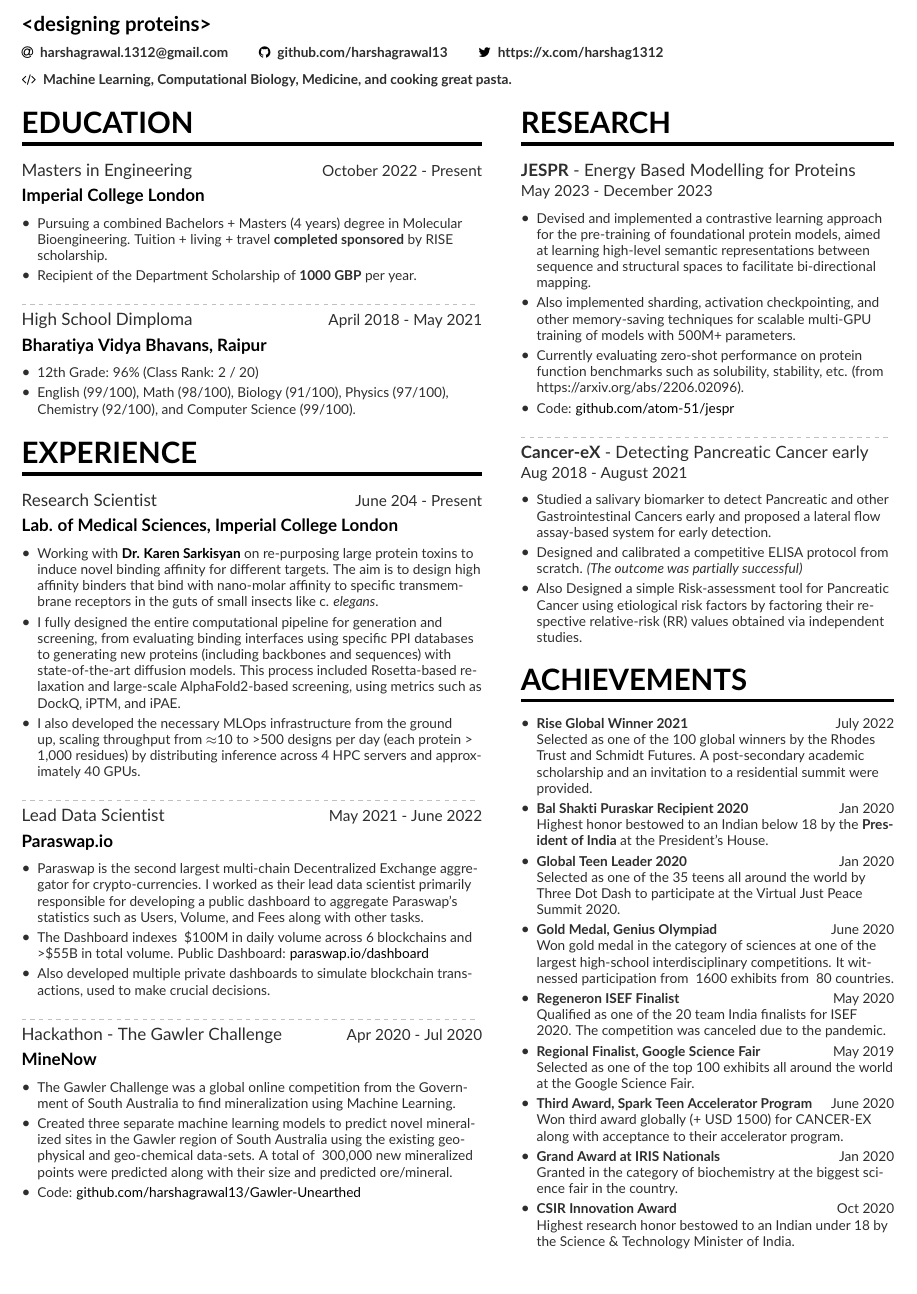
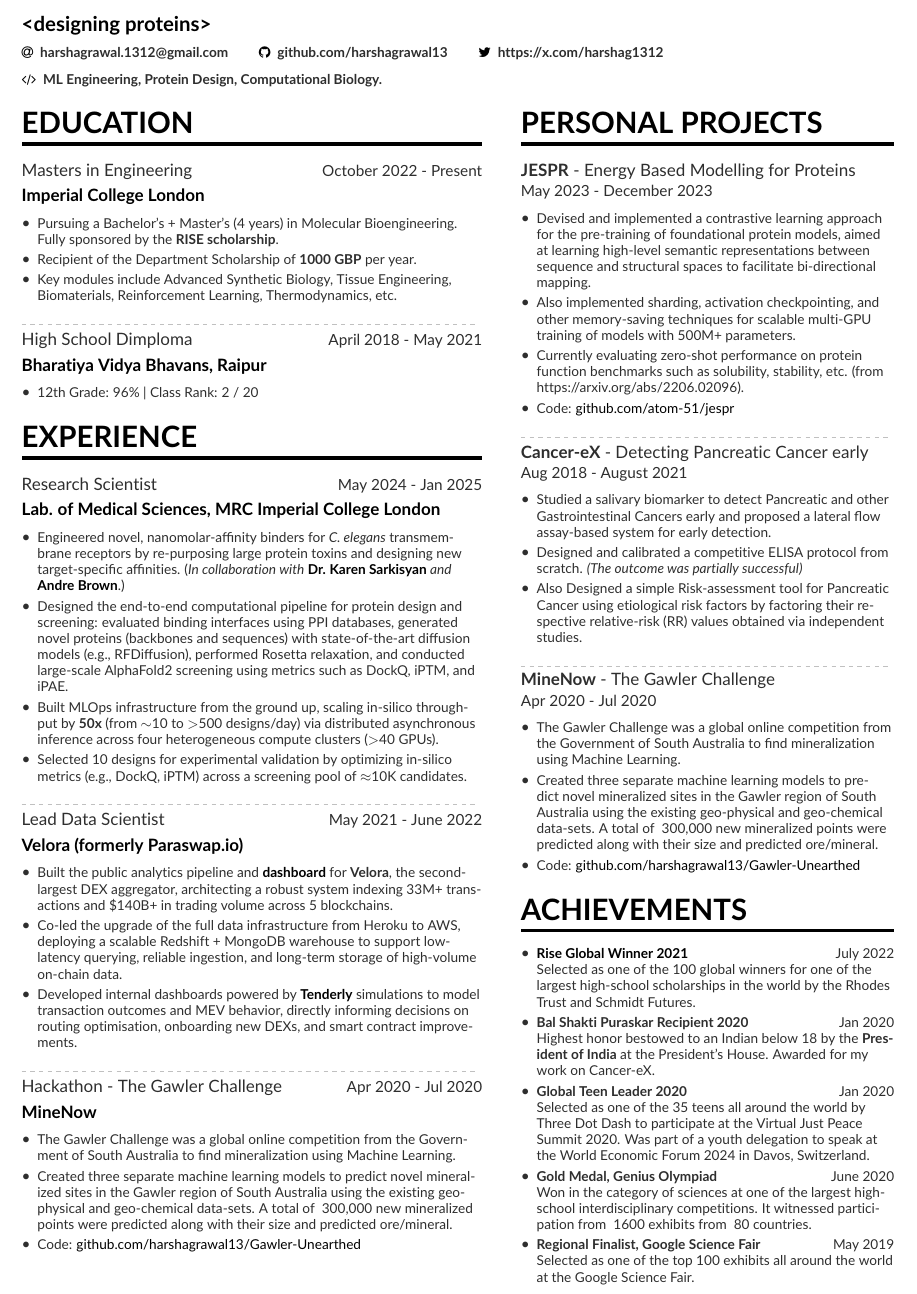
Before and after one commit to harshagrawal13/harshagrawal13, a LaTeX CV (resume.tex): part of the page, cut so that both start at the same text. Compiled offline with pdfLaTeX.

Commit message:
refactor: update experiences and personal projects

```diff
--- a/resume.tex
+++ b/resume.tex
@@ -39,8 +37,9 @@
     \twitter{https://x.com/harshag1312}
 }
 
+% Maybe I should add my current experience here.
 \skillsinfo{
-    \code{Machine Learning, Computational Biology, Medicine, and cooking great pasta.}
+    \code{ML Engineering, Protein Design, Computational Biology.}
 }
 \begin{fullwidth}
     \makecvheader
@@ -56,7 +55,7 @@
         \dimexpr1pt-\baselineskip
     }
     \raggedright{
-        \cvsection{Research}
+        \cvsection{Personal Projects}
         \cvevent{\textbf{JESPR} - Energy Based Modelling for Proteins}{}{  May 2023 - December 2023}{}
         \begin{itemize}
             \item Devised and implemented a contrastive learning approach for the pre-training of foundational protein models, aimed at learning high-level semantic representations between sequence and structural spaces to facilitate bi-directional mapping.
@@ -74,25 +73,26 @@
             \item Also Designed a simple Risk-assessment tool for Pancreatic Cancer using etiological risk factors by factoring their respective relative-risk (RR) values obtained via independent studies.
         \end{itemize}
 
+        \divider
+
+        \cvevent{\textbf{MineNow} - The Gawler Challenge}{}{\\ Apr 2020 - Jul 2020}{}
+        \begin{itemize}
+            \item The Gawler Challenge was a global online competition from the Government of South Australia to find mineralization using Machine Learning.
+            \item Created three separate machine learning models to predict novel mineralized sites in the Gawler region of South Australia using the existing geo-physical and geo-chemical data-sets. A total of ~300,000 new mineralized points were predicted along with their size and predicted ore/mineral.
+            \item Code: \href{https://github.com/harshagrawal13/Gawler-Unearthed}{github.com/harshagrawal13/Gawler-Unearthed}
+        \end{itemize}
+
         \cvsection{Achievements}
         \begin{itemize}
-            \cvitem{{Rise Global Winner 2021}}{July 2022}{Selected as one of the 100 global winners by the Rhodes Trust and Schmidt Futures. A post-secondary academic scholarship and an invitation to a residential summit were provided.},
+            \cvitem{\href{https://www.rhodeshouse.ox.ac.uk/about/rise/}{\textbf{Rise Global Winner 2021}}}{July 2022}{Selected as one of the 100 global winners for one of the largest high-school scholarships in the world by the Rhodes Trust and Schmidt Futures.}
 
-            \cvitem{{Bal Shakti Puraskar Recipient 2020}}{Jan 2020}{Highest honor bestowed to an Indian below 18 by the \textbf{President of India} at the President's House.}
+            \cvitem{{Bal Shakti Puraskar Recipient 2020}}{Jan 2020}{Highest honor bestowed to an Indian below 18 by the \textbf{President of India} at the President's House. Awarded for my work on Cancer-eX.}
 
-            \cvitem{Global Teen Leader 2020}{Jan 2020}{Selected as one of the 35 teens all around the world by Three Dot Dash to participate at the Virtual Just Peace Summit 2020.}
+            \cvitem{Global Teen Leader 2020}{Jan 2020}{Selected as one of the 35 teens all around the world by Three Dot Dash to participate at the Virtual Just Peace Summit 2020. Was part of a youth delegation to speak at the World Economic Forum 2024 in Davos, Switzerland.}
 
-            \cvitem{Gold Medal, Genius Olympiad}{June 2020}{Won gold medal in the category of sciences at one of the largest high-school interdisciplinary competitions. It witnessed participation from ~1600 exhibits from ~80 countries.}
-
-            \cvitem{Regeneron ISEF Finalist}{May 2020}{Qualified as one of the 20 team India finalists for ISEF 2020. The competition was canceled due to the pandemic.}
+            \cvitem{Gold Medal, Genius Olympiad}{June 2020}{Won in the category of sciences at one of the largest high-school interdisciplinary competitions. It witnessed participation from ~1600 exhibits from ~80 countries.}
 
             \cvitem{Regional Finalist, Google Science Fair}{May 2019}{Selected as one of the top 100 exhibits all around the world at the Google Science Fair.}
-
-            \cvitem{Third Award, Spark Teen Accelerator Program}{June 2020}{Won third award globally (+ USD 1500) for CANCER-EX along with acceptance to their accelerator program.}
-
-            \cvitem{Grand Award at IRIS Nationals}{Jan 2020}{Granted in the category of biochemistry at the biggest science fair in the country.}
-
-            \cvitem{CSIR Innovation Award}{Oct 2020}{Highest research honor bestowed to an Indian under 18 by the Science \& Technology Minister of India.}
 
         \end{itemize}
 
@@ -103,29 +103,30 @@
 
 \cvevent{Masters in Engineering}{Imperial College London}{October 2022 - Present}{}
 \begin{itemize}
-    \item Pursuing a combined Bachelors + Masters (4 years) degree in Molecular Bioengineering. Tuition + living + travel \textbf{completed sponsored} by RISE scholarship.
+    \item Pursuing a Bachelor's + Master's (4 years) in Molecular Bioengineering. Fully sponsored by the \textbf{RISE scholarship}.
     \item Recipient of the Department Scholarship of \textbf{1000 GBP} per year.
+    \item Key modules include Advanced Synthetic Biology, Tissue Engineering, Biomaterials, Reinforcement Learning, Thermodynamics, etc.
 \end{itemize}
 \divider
 \cvevent{High School Dimploma}{Bharatiya Vidya Bhavans, Raipur}{April 2018 - May 2021}{}
 \begin{itemize}
-    \item 12th Grade: 96\% (Class Rank: 2 / 20)
-    \item English (99/100), Math (98/100), Biology (91/100), Physics (97/100), Chemistry (92/100), and Computer Science (99/100).
+    \item 12th Grade: 96\% | Class Rank: 2 / 20
 \end{itemize}
 
 \cvsection{Experience}
-\cvevent{Research Scientist}{Lab. of Medical Sciences, Imperial College London}{June 204 - Present}{}
+\cvevent{Research Scientist}{Lab. of Medical Sciences, MRC Imperial College London}{May 2024 - Jan 2025}{}
 \begin{itemize}
-    \item {Working with \href{https://lms.mrc.ac.uk/research-group/synthetic-biology/}{\textbf{Dr. Karen Sarkisyan}} on re-purposing large protein toxins to induce novel binding affinity for different targets. The aim is to design high affinity binders that bind with nano-molar affinity to specific transmembrane receptors in the guts of small insects like c. \textit{elegans}}.
-    \item {I fully designed the entire computational pipeline for generation and screening, from evaluating binding interfaces using specific PPI databases to generating new proteins (including backbones and sequences) with state-of-the-art diffusion models. This process included Rosetta-based relaxation and large-scale AlphaFold2-based screening, using metrics such as DockQ, iPTM, and iPAE.}
-    \item {I also developed the necessary MLOps infrastructure from the ground up, scaling throughput from $\approx$10 to >500 designs per day (each protein > 1,000 residues) by distributing inference across 4 HPC servers and approximately 40 GPUs.}
+    \item {Engineered novel, nanomolar-affinity binders for \textit{C. elegans} transmembrane receptors by re-purposing large protein toxins and designing new target-specific affinities. (\textit{In collaboration with} \href{https://lms.mrc.ac.uk/research-group/synthetic-biology/}{\textbf{Dr. Karen Sarkisyan}} \textit{and} \href{https://tierpsy.com/andre}{\textbf{Andre Brown}}.)}
+    \item {Designed the end-to-end computational pipeline for protein design and screening: evaluated binding interfaces using PPI databases, generated novel proteins (backbones and sequences) with state-of-the-art diffusion models (e.g., RFDiffusion), performed Rosetta relaxation, and conducted large-scale AlphaFold2 screening using metrics such as DockQ, iPTM, and iPAE.}
+    \item {Built MLOps infrastructure from the ground up, scaling in-silico throughput by \textbf{50x} (from $\sim$10 to $>$500 designs/day) via distributed asynchronous inference across four heterogeneous compute clusters ($>$40 GPUs).}
+    \item {Selected 10 designs for experimental validation by optimizing in-silico metrics (e.g., DockQ, iPTM) across a screening pool of $\approx$10K candidates.}
 \end{itemize}
 \divider
-\cvevent{Lead Data Scientist}{Paraswap.io}{May 2021 - June 2022}{}
+\cvevent{Lead Data Scientist}{Velora (formerly Paraswap.io)}{May 2021 - June 2022}{}
 \begin{itemize}
-    \item {Paraswap is the second largest multi-chain Decentralized Exchange aggregator for crypto-currencies. I worked as their lead data scientist primarily responsible for developing a public dashboard to aggregate Paraswap's statistics such as Users, Volume, and Fees along with other tasks.}
-    \item {The Dashboard indexes ~\$100M in daily volume across 6 blockchains and >\$55B in total volume. Public Dashboard: \href{https://www.paraswap.io/dashboard}{paraswap.io/dashboard}}
-    \item {Also developed multiple private dashboards to simulate blockchain transactions, used to make crucial decisions.}
+    \item {Built the public analytics pipeline and \href{https://dashboard.velora.xyz/public/dashboard/bb8b5007-ecc3-44e9-bdbe-b4b7a5273eb4}{\textbf{dashboard}} for \textbf{Velora}, the second-largest DEX aggregator, architecting a robust system indexing 33M+ transactions and \$140B+ in trading volume across 5 blockchains.}
+    \item {Co-led the upgrade of the full data infrastructure from Heroku to AWS, deploying a scalable Redshift + MongoDB warehouse to support low-latency querying, reliable ingestion, and long-term storage of high-volume on-chain data.}
+    \item {Developed internal dashboards powered by \href{https://tenderly.co/}{\textbf{Tenderly}} simulations to model transaction outcomes and MEV behavior, directly informing decisions on routing optimisation, onboarding new DEXs, and smart contract improvements.}
 \end{itemize}
 \divider
 \cvevent{Hackathon - The Gawler Challenge}{MineNow}{Apr 2020 - Jul 2020}{}
```
Also changed, not shown: resume.tex (2 more changed lines).
